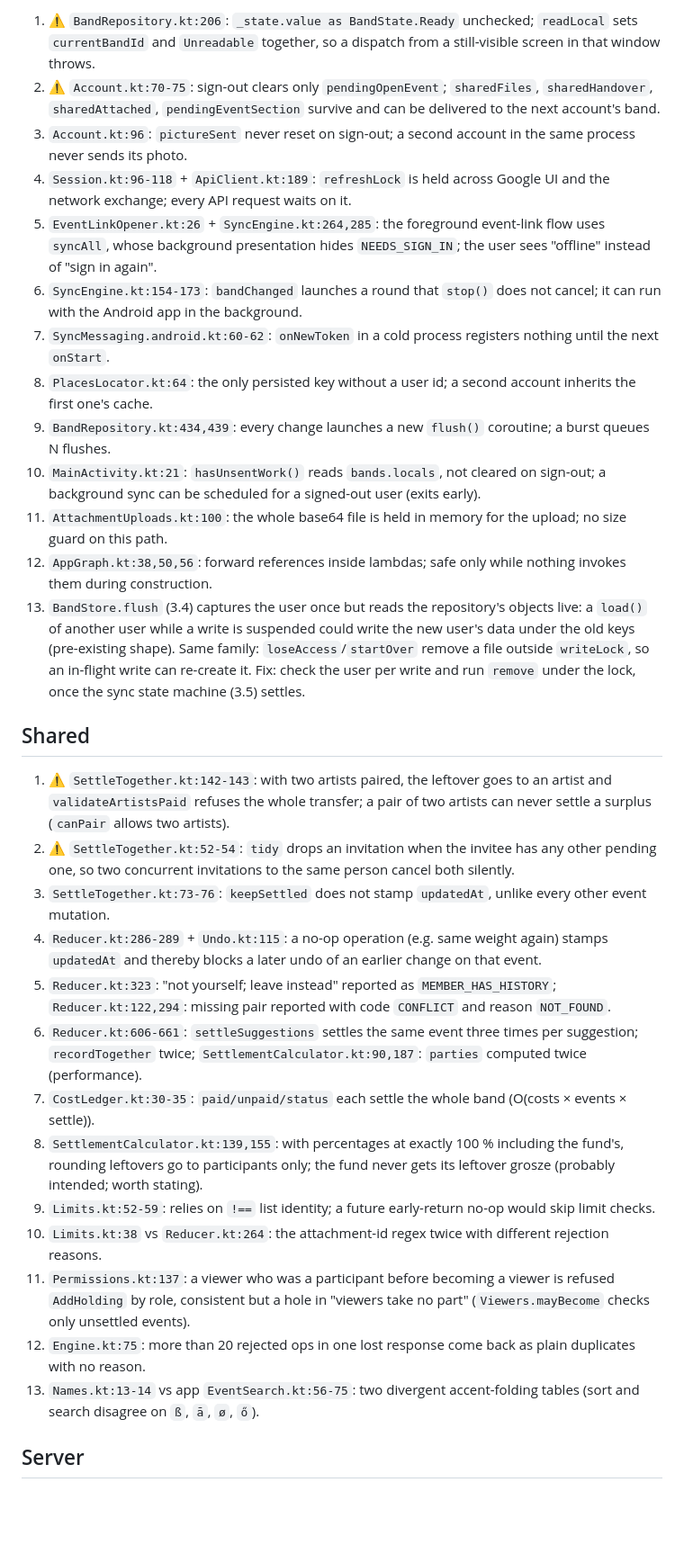
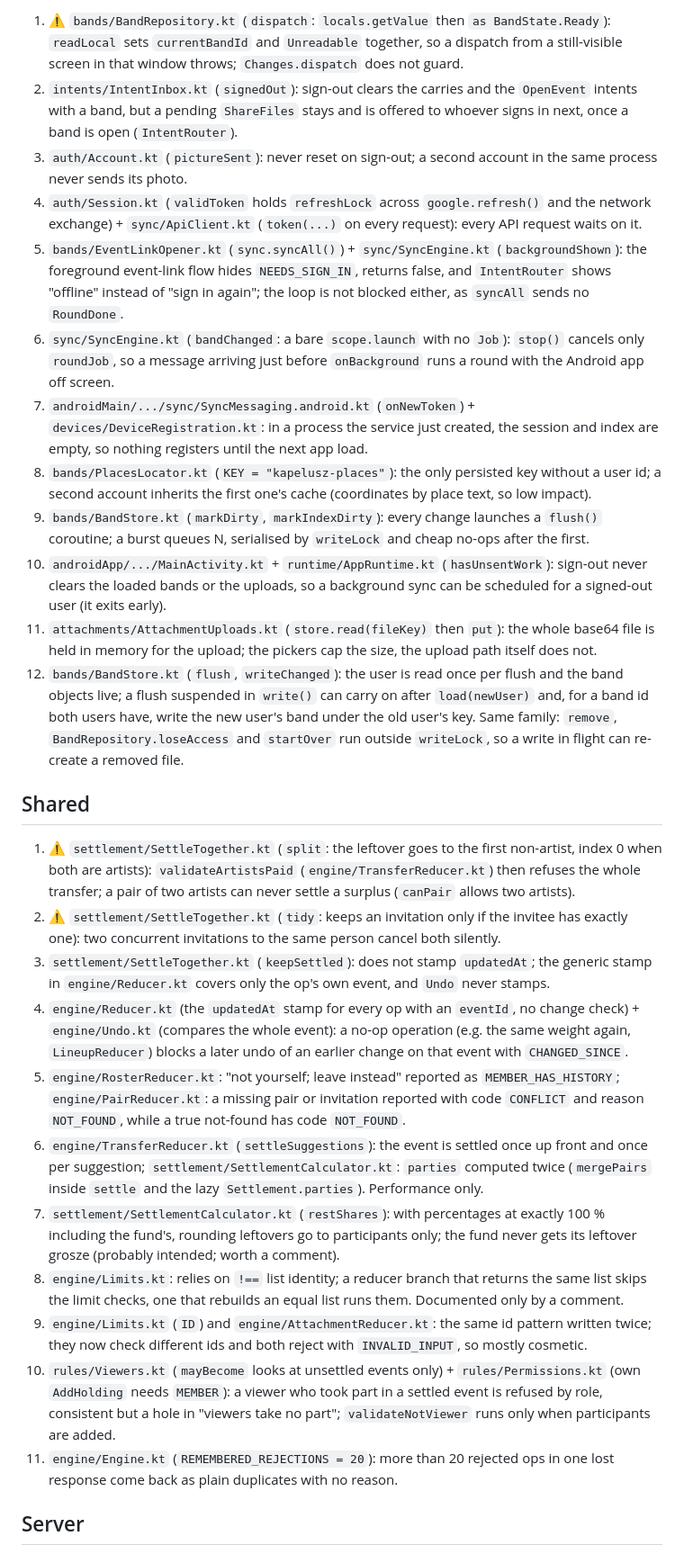
Before and after one commit to jacekgajek/kapelusz, a Markdown page: BACKLOG.md, the part around one of its changes. Shown at 90% size. Rendered like a GitHub page; blank space fills up the shorter version.

Commit message:
docs: the backlog re-checked against the restructured code; 13 items fixed by the refactoring dropped
Co-Authored-By: Claude Fable 5.1 <noreply@anthropic.com>

```diff
--- a/BACKLOG.md
+++ b/BACKLOG.md
@@ -46,50 +47,62 @@ and may drift; the symbol names are the stable part.
 
-1. ⚠ `BandRepository.kt:206`: `_state.value as BandState.Ready` unchecked; `readLocal` sets `currentBandId` and
-   `Unreadable` together, so a dispatch from a still-visible screen in that window throws.
-2. ⚠ `Account.kt:70-75`: sign-out clears only `pendingOpenEvent`; `sharedFiles`, `sharedHandover`, `sharedAttached`,
-   `pendingEventSection` survive and can be delivered to the next account's band.
-3. `Account.kt:96`: `pictureSent` never reset on sign-out; a second account in the same process never sends its photo.
-4. `Session.kt:96-118` + `ApiClient.kt:189`: `refreshLock` is held across Google UI and the network exchange; every API
-   request waits on it.
-5. `EventLinkOpener.kt:26` + `SyncEngine.kt:264,285`: the foreground event-link flow uses `syncAll`, whose background
-   presentation hides `NEEDS_SIGN_IN`; the user sees "offline" instead of "sign in again".
-6. `SyncEngine.kt:154-173`: `bandChanged` launches a round that `stop()` does not cancel; it can run with the Android
-   app in the background.
-7. `SyncMessaging.android.kt:60-62`: `onNewToken` in a cold process registers nothing until the next `onStart`.
-8. `PlacesLocator.kt:64`: the only persisted key without a user id; a second account inherits the first one's cache.
-9. `BandRepository.kt:434,439`: every change launches a new `flush()` coroutine; a burst queues N flushes.
-10. `MainActivity.kt:21`: `hasUnsentWork()` reads `bands.locals`, not cleared on sign-out; a background sync can be
-    scheduled for a signed-out user (exits early).
-11. `AttachmentUploads.kt:100`: the whole base64 file is held in memory for the upload; no size guard on this path.
-12. `AppGraph.kt:38,50,56`: forward references inside lambdas; safe only while nothing invokes them during construction.
-13. `BandStore.flush` (3.4) captures the user once but reads the repository's objects live: a `load()` of another user
-   while a write is suspended could write the new user's data under the old keys (pre-existing shape). Same family:
-   `loseAccess`/`startOver` remove a file outside `writeLock`, so an in-flight write can re-create it. Fix: check the
-   user per write and run `remove` under the lock, once the sync state machine (3.5) settles.
+1. ⚠ `bands/BandRepository.kt` (`dispatch`: `locals.getValue` then `as BandState.Ready`): `readLocal` sets
+   `currentBandId` and `Unreadable` together, so a dispatch from a still-visible screen in that window throws;
+   `Changes.dispatch` does not guard.
+2. `intents/IntentInbox.kt` (`signedOut`): sign-out clears the carries and the `OpenEvent` intents with a band, but a
+   pending `ShareFiles` stays and is offered to whoever signs in next, once a band is open (`IntentRouter`).
+3. `auth/Account.kt` (`pictureSent`): never reset on sign-out; a second account in the same process never sends its
+   photo.
+4. `auth/Session.kt` (`validToken` holds `refreshLock` across `google.refresh()` and the network exchange) +
+   `sync/ApiClient.kt` (`token(...)` on every request): every API request waits on it.
+5. `bands/EventLinkOpener.kt` (`sync.syncAll()`) + `sync/SyncEngine.kt` (`backgroundShown`): the foreground
+   event-link flow hides `NEEDS_SIGN_IN`, returns false, and `IntentRouter` shows "offline" instead of "sign in
+   again"; the loop is not blocked either, as `syncAll` sends no `RoundDone`.
+6. `sync/SyncEngine.kt` (`bandChanged`: a bare `scope.launch` with no `Job`): `stop()` cancels only `roundJob`, so a
+   message arriving just before `onBackground` runs a round with the Android app off screen.
+7. `androidMain/.../sync/SyncMessaging.android.kt` (`onNewToken`) + `devices/DeviceRegistration.kt`: in a process the
+   service just created, the session and index are empty, so nothing registers until the next app load.
+8. `bands/PlacesLocator.kt` (`KEY = "kapelusz-places"`): the only persisted key without a user id; a second account
+   inherits the first one's cache (coordinates by place text, so low impact).
+9. `bands/BandStore.kt` (`markDirty`, `markIndexDirty`): every change launches a `flush()` coroutine; a burst queues N,
+   serialised by `writeLock` and cheap no-ops after the first.
+10. `androidApp/.../MainActivity.kt` + `runtime/AppRuntime.kt` (`hasUnsentWork`): sign-out never clears the loaded
+    bands or the uploads, so a background sync can be scheduled for a signed-out user (it exits early).
+11. `attachments/AttachmentUploads.kt` (`store.read(fileKey)` then `put`): the whole base64 file is held in memory for
+    the upload; the pickers cap the size, the upload path itself does not.
+12. `bands/BandStore.kt` (`flush`, `writeChanged`): the user is read once per flush and the band objects live; a flush
+    suspended in `write()` can carry on after `load(newUser)` and, for a band id both users have, write the new user's
+    band under the old user's key. Same family: `remove`, `BandRepository.loseAccess` and `startOver` run outside
+    `writeLock`, so a write in flight can re-create a removed file.
 
 ## Shared
 
-1. ⚠ `SettleTogether.kt:142-143`: with two artists paired, the leftover goes to an artist and `validateArtistsPaid`
-   refuses the whole transfer; a pair of two artists can never settle a surplus (`canPair` allows two artists).
-2. ⚠ `SettleTogether.kt:52-54`: `tidy` drops an invitation when the invitee has any other pending one, so two
-   concurrent invitations to the same person cancel both silently.
-3. `SettleTogether.kt:73-76`: `keepSettled` does not stamp `updatedAt`, unlike every other event mutation.
-4. `Reducer.kt:286-289` + `Undo.kt:115`: a no-op operation (e.g. same weight again) stamps `updatedAt` and thereby
-   blocks a later undo of an earlier change on that event.
-5. `Reducer.kt:323`: "not yourself; leave instead" reported as `MEMBER_HAS_HISTORY`; `Reducer.kt:122,294`: missing
-   pair reported with code `CONFLICT` and reason `NOT_FOUND`.
-6. `Reducer.kt:606-661`: `settleSuggestions` settles the same event three times per suggestion; `recordTogether`
-   twice; `SettlementCalculator.kt:90,187`: `parties` computed twice (performance).
-7. `CostLedger.kt:30-35`: `paid/unpaid/status` each settle the whole band (O(costs × events × settle)).
-8. `SettlementCalculator.kt:139,155`: with percentages at exactly 100 % including the fund's, rounding leftovers go to
-   participants only; the fund never gets its leftover grosze (probably intended; worth stating).
-9. `Limits.kt:52-59`: relies on `!==` list identity; a future early-return no-op would skip limit checks.
-10. `Limits.kt:38` vs `Reducer.kt:264`: the attachment-id regex twice with different rejection reasons.
-11. `Permissions.kt:137`: a viewer who was a participant before becoming a viewer is refused `AddHolding` by role,
-    consistent but a hole in "viewers take no part" (`Viewers.mayBecome` checks only unsettled events).
-12. `Engine.kt:75`: more than 20 rejected ops in one lost response come back as plain duplicates with no reason.
-13. `Names.kt:13-14` vs app `EventSearch.kt:56-75`: two divergent accent-folding tables (sort and search disagree on
-    `ß`, `ā`, `ø`, `ő`).
+1. ⚠ `settlement/SettleTogether.kt` (`split`: the leftover goes to the first non-artist, index 0 when both are
+   artists): `validateArtistsPaid` (`engine/TransferReducer.kt`) then refuses the whole transfer; a pair of two
+   artists can never settle a surplus (`canPair` allows two artists).
+2. ⚠ `settlement/SettleTogether.kt` (`tidy`: keeps an invitation only if the invitee has exactly one): two concurrent
+   invitations to the same person cancel both silently.
+3. `settlement/SettleTogether.kt` (`keepSettled`): does not stamp `updatedAt`; the generic stamp in `engine/Reducer.kt`
+   covers only the op's own event, and `Undo` never stamps.
+4. `engine/Reducer.kt` (the `updatedAt` stamp for every op with an `eventId`, no change check) + `engine/Undo.kt`
+   (compares the whole event): a no-op operation (e.g. the same weight again, `LineupReducer`) blocks a later undo of an
+   earlier change on that event with `CHANGED_SINCE`.
+5. `engine/RosterReducer.kt`: "not yourself; leave instead" reported as `MEMBER_HAS_HISTORY`; `engine/PairReducer.kt`:
+   a missing pair or invitation reported with code `CONFLICT` and reason `NOT_FOUND`, while a true not-found has code
+   `NOT_FOUND`.
+6. `engine/TransferReducer.kt` (`settleSuggestions`): the event is settled once up front and once per suggestion;
+   `settlement/SettlementCalculator.kt`: `parties` computed twice (`mergePairs` inside `settle` and the lazy
+   `Settlement.parties`). Performance only.
+7. `settlement/SettlementCalculator.kt` (`restShares`): with percentages at exactly 100 % including the fund's, rounding
+   leftovers go to participants only; the fund never gets its leftover grosze (probably intended; worth a comment).
+8. `engine/Limits.kt`: relies on `!==` list identity; a reducer branch that returns the same list skips the limit
+   checks, one that rebuilds an equal list runs them. Documented only by a comment.
+9. `engine/Limits.kt` (`ID`) and `engine/AttachmentReducer.kt`: the same id pattern written twice; they now check
+   different ids and both reject with `INVALID_INPUT`, so mostly cosmetic.
+10. `rules/Viewers.kt` (`mayBecome` looks at unsettled events only) + `rules/Permissions.kt` (own `AddHolding` needs
+    `MEMBER`): a viewer who took part in a settled event is refused by role, consistent but a hole in "viewers take no
+    part"; `validateNotViewer` runs only when participants are added.
+11. `engine/Engine.kt` (`REMEMBERED_REJECTIONS = 20`): more than 20 rejected ops in one lost response come back as
+    plain duplicates with no reason.
 
 ## Server
 
```
Also changed, not shown: other parts of BACKLOG.md (+93 -81 lines), SPEC.md (+0 -1 lines).
